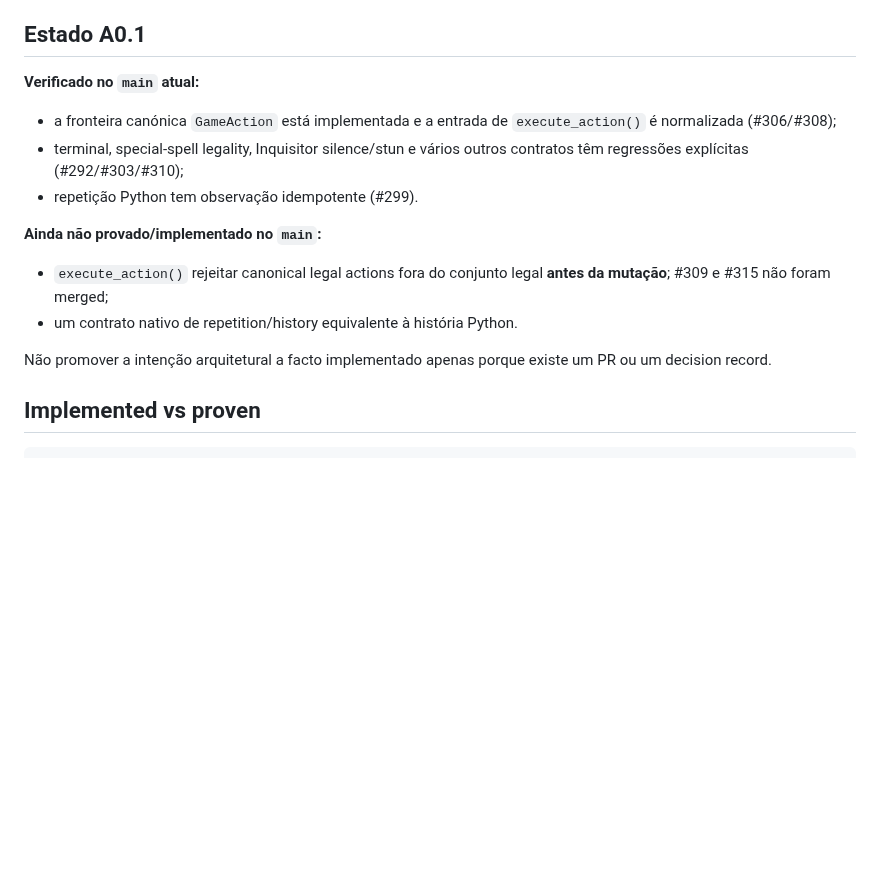
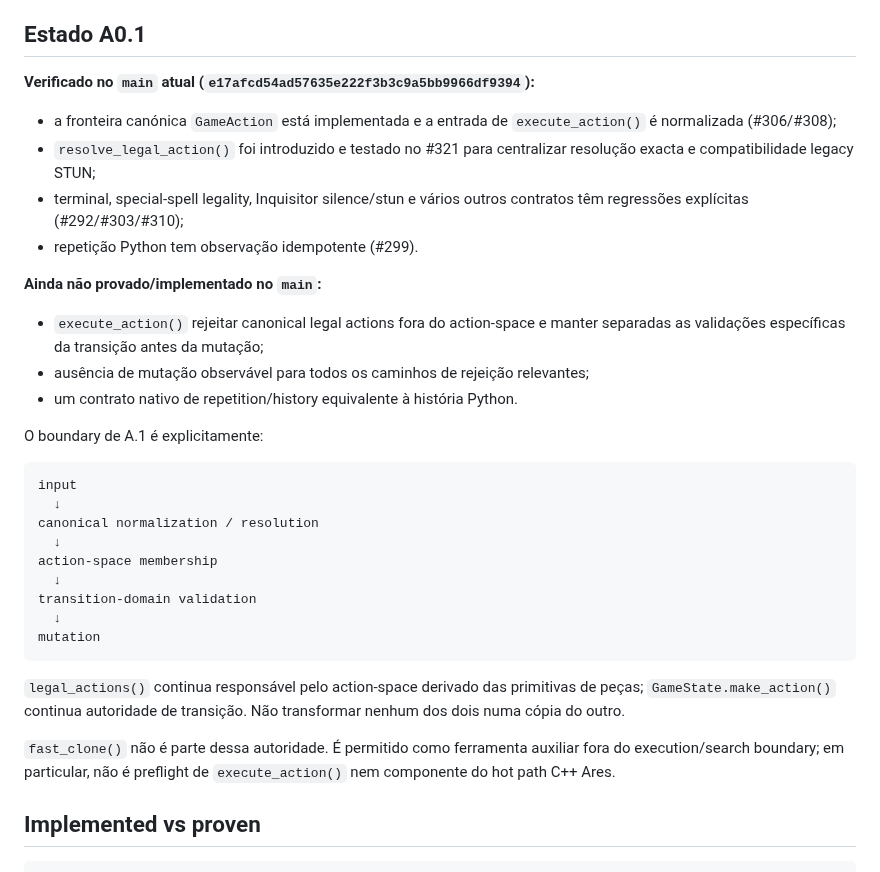
Before and after one commit to Siuo-Player/RedWar, a Markdown page: docs/ARCHITECTURE.md, the part around the change. Drawn GitHub-style; blank space fills up the shorter version.

Commit message:
docs: clarify execution boundary after #321

````diff
--- a/docs/ARCHITECTURE.md
+++ b/docs/ARCHITECTURE.md
@@ -33,18 +33,36 @@ A duplicação Python/C++ é dívida controlada. Enquanto ambos forem usados par
 
 ## Estado A0.1
 
-**Verificado no `main` atual:**
+**Verificado no `main` atual (`e17afcd54ad57635e222f3b3c9a5bb9966df9394`):**
 
 - a fronteira canónica `GameAction` está implementada e a entrada de `execute_action()` é normalizada (#306/#308);
+- `resolve_legal_action()` foi introduzido e testado no #321 para centralizar resolução exacta e compatibilidade legacy STUN;
 - terminal, special-spell legality, Inquisitor silence/stun e vários outros contratos têm regressões explícitas (#292/#303/#310);
 - repetição Python tem observação idempotente (#299).
 
 **Ainda não provado/implementado no `main`:**
 
-- `execute_action()` rejeitar canonical legal actions fora do conjunto legal **antes da mutação**; #309 e #315 não foram merged;
+- `execute_action()` rejeitar canonical legal actions fora do action-space e manter separadas as validações específicas da transição antes da mutação;
+- ausência de mutação observável para todos os caminhos de rejeição relevantes;
 - um contrato nativo de repetition/history equivalente à história Python.
 
-Não promover a intenção arquitetural a facto implementado apenas porque existe um PR ou um decision record.
+O boundary de A.1 é explicitamente:
+
+```text
+input
+  ↓
+canonical normalization / resolution
+  ↓
+action-space membership
+  ↓
+transition-domain validation
+  ↓
+mutation
+```
+
+`legal_actions()` continua responsável pelo action-space derivado das primitivas de peças; `GameState.make_action()` continua autoridade de transição. Não transformar nenhum dos dois numa cópia do outro.
+
+`fast_clone()` não é parte dessa autoridade. É permitido como ferramenta auxiliar fora do execution/search boundary; em particular, não é preflight de `execute_action()` nem componente do hot path C++ Ares.
 
 ## Implemented vs proven
 
````
